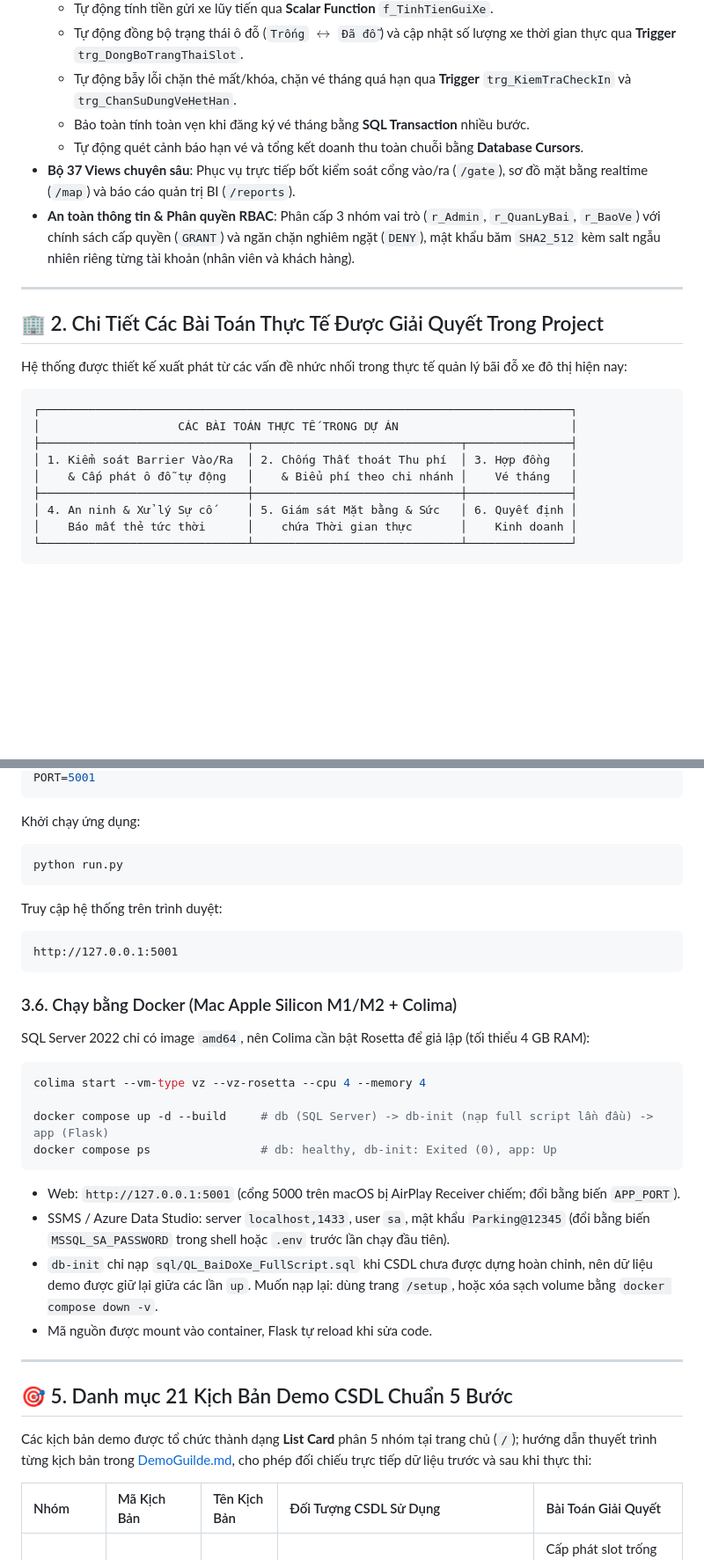
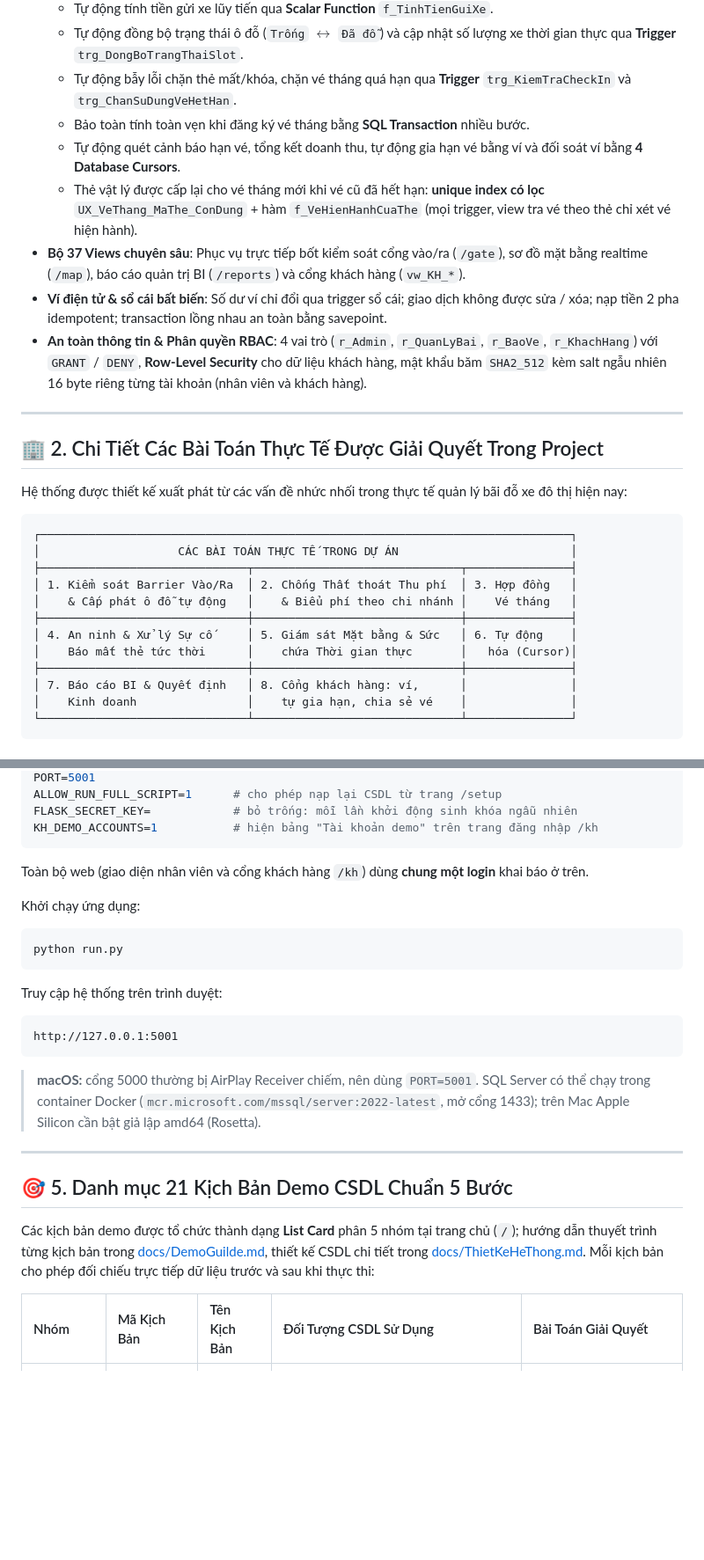
Before and after one commit to 25730084-LeThanhTu/qltt-parking-lot-management, a Markdown page: README.md, 2 parts joined by grey strips. Shown at 88% size. GitHub-like rendering; blank space fills up the shorter version.

````diff
--- a/README.md
+++ b/README.md
@@ -19,9 +20,11 @@
   - Tự động đồng bộ trạng thái ô đỗ (`Trống` $\leftrightarrow$ `Đã đỗ`) và cập nhật số lượng xe thời gian thực qua **Trigger** `trg_DongBoTrangThaiSlot`.
   - Tự động bẫy lỗi chặn thẻ mất/khóa, chặn vé tháng quá hạn qua **Trigger** `trg_KiemTraCheckIn` và `trg_ChanSuDungVeHetHan`.
   - Bảo toàn tính toàn vẹn khi đăng ký vé tháng bằng **SQL Transaction** nhiều bước.
-  - Tự động quét cảnh báo hạn vé và tổng kết doanh thu toàn chuỗi bằng **Database Cursors**.
-- **Bộ 37 Views chuyên sâu**: Phục vụ trực tiếp bốt kiểm soát cổng vào/ra (`/gate`), sơ đồ mặt bằng realtime (`/map`) và báo cáo quản trị BI (`/reports`).
-- **An toàn thông tin & Phân quyền RBAC**: Phân cấp 3 nhóm vai trò (`r_Admin`, `r_QuanLyBai`, `r_BaoVe`) với chính sách cấp quyền (`GRANT`) và ngăn chặn nghiêm ngặt (`DENY`), mật khẩu băm `SHA2_512` kèm salt ngẫu nhiên riêng từng tài khoản (nhân viên và khách hàng).
+  - Tự động quét cảnh báo hạn vé, tổng kết doanh thu, tự động gia hạn vé bằng ví và đối soát ví bằng **4 Database Cursors**.
+  - Thẻ vật lý được cấp lại cho vé tháng mới khi vé cũ đã hết hạn: **unique index có lọc** `UX_VeThang_MaThe_ConDung` + hàm `f_VeHienHanhCuaThe` (mọi trigger, view tra vé theo thẻ chỉ xét vé hiện hành).
+- **Bộ 37 Views chuyên sâu**: Phục vụ trực tiếp bốt kiểm soát cổng vào/ra (`/gate`), sơ đồ mặt bằng realtime (`/map`), báo cáo quản trị BI (`/reports`) và cổng khách hàng (`vw_KH_*`).
+- **Ví điện tử & sổ cái bất biến**: Số dư ví chỉ đổi qua trigger sổ cái; giao dịch không được sửa / xóa; nạp tiền 2 pha idempotent; transaction lồng nhau an toàn bằng savepoint.
+- **An toàn thông tin & Phân quyền RBAC**: 4 vai trò (`r_Admin`, `r_QuanLyBai`, `r_BaoVe`, `r_KhachHang`) với `GRANT` / `DENY`, **Row-Level Security** cho dữ liệu khách hàng, mật khẩu băm `SHA2_512` kèm salt ngẫu nhiên 16 byte riêng từng tài khoản (nhân viên và khách hàng).
 
 ---
 
@@ -36,8 +39,11 @@ Hệ thống được thiết kế xuất phát từ các vấn đề nhức nh
 │ 1. Kiểm soát Barrier Vào/Ra  │ 2. Chống Thất thoát Thu phí  │ 3. Hợp đồng   │
 │    & Cấp phát ô đỗ tự động   │    & Biểu phí theo chi nhánh │    Vé tháng   │
 ├──────────────────────────────┼──────────────────────────────┼───────────────┤
-│ 4. An ninh & Xử lý Sự cố     │ 5. Giám sát Mặt bằng & Sức   │ 6. Quyết định │
-│    Báo mất thẻ tức thời      │    chứa Thời gian thực       │    Kinh doanh │
+│ 4. An ninh & Xử lý Sự cố     │ 5. Giám sát Mặt bằng & Sức   │ 6. Tự động    │
+│    Báo mất thẻ tức thời      │    chứa Thời gian thực       │   hóa (Cursor)│
+├──────────────────────────────┼──────────────────────────────┼───────────────┤
+│ 7. Báo cáo BI & Quyết định   │ 8. Cổng khách hàng: ví,      │               │
+│    Kinh doanh                │    tự gia hạn, chia sẻ vé    │               │
 └──────────────────────────────┴──────────────────────────────┴───────────────┘
 ```
 
@@ -237,5 +265,10 @@ SQLSERVER_PASSWORD=Password123!
 PORT=5001
+ALLOW_RUN_FULL_SCRIPT=1      # cho phép nạp lại CSDL từ trang /setup
+FLASK_SECRET_KEY=            # bỏ trống: mỗi lần khởi động sinh khóa ngẫu nhiên
+KH_DEMO_ACCOUNTS=1           # hiện bảng "Tài khoản demo" trên trang đăng nhập /kh
 ```
+
+Toàn bộ web (giao diện nhân viên và cổng khách hàng `/kh`) dùng **chung một login** khai báo ở trên.
 
 Khởi chạy ứng dụng:
 ```bash
@@ -247,27 +280,13 @@ Truy cập hệ thống trên trình duyệt:
 http://127.0.0.1:5001
 ```
 
-### 3.6. Chạy bằng Docker (Mac Apple Silicon M1/M2 + Colima)
-
-SQL Server 2022 chỉ có image `amd64`, nên Colima cần bật Rosetta để giả lập (tối thiểu 4 GB RAM):
-
-```bash
-colima start --vm-type vz --vz-rosetta --cpu 4 --memory 4
-
-docker compose up -d --build     # db (SQL Server) -> db-init (nạp full script lần đầu) -> app (Flask)
-docker compose ps                # db: healthy, db-init: Exited (0), app: Up
-```
-
-- Web: `http://127.0.0.1:5001` (cổng 5000 trên macOS bị AirPlay Receiver chiếm; đổi bằng biến `APP_PORT`).
-- SSMS / Azure Data Studio: server `localhost,1433`, user `sa`, mật khẩu `Parking@12345` (đổi bằng biến `MSSQL_SA_PASSWORD` trong shell hoặc `.env` trước lần chạy đầu tiên).
-- `db-init` chỉ nạp `sql/QL_BaiDoXe_FullScript.sql` khi CSDL chưa được dựng hoàn chỉnh, nên dữ liệu demo được giữ lại giữa các lần `up`. Muốn nạp lại: dùng trang `/setup`, hoặc xóa sạch volume bằng `docker compose down -v`.
-- Mã nguồn được mount vào container, Flask tự reload khi sửa code.
+> **macOS:** cổng 5000 thường bị AirPlay Receiver chiếm, nên dùng `PORT=5001`. SQL Server có thể chạy trong container Docker (`mcr.microsoft.com/mssql/server:2022-latest`, mở cổng 1433); trên Mac Apple Silicon cần bật giả lập amd64 (Rosetta).
 
 ---
 
 ## 🎯 5. Danh mục 21 Kịch Bản Demo CSDL Chuẩn 5 Bước
 
-Các kịch bản demo được tổ chức thành dạng **List Card** phân 5 nhóm tại trang chủ (`/`); hướng dẫn thuyết trình từng kịch bản trong [DemoGuilde.md](DemoGuilde.md), cho phép đối chiếu trực tiếp dữ liệu trước và sau khi thực thi:
+Các kịch bản demo được tổ chức thành dạng **List Card** phân 5 nhóm tại trang chủ (`/`); hướng dẫn thuyết trình từng kịch bản trong [docs/DemoGuilde.md](docs/DemoGuilde.md), thiết kế CSDL chi tiết trong [docs/ThietKeHeThong.md](docs/ThietKeHeThong.md). Mỗi kịch bản cho phép đối chiếu trực tiếp dữ liệu trước và sau khi thực thi:
 
 | Nhóm | Mã Kịch Bản | Tên Kịch Bản | Đối Tượng CSDL Sử Dụng | Bài Toán Giải Quyết |
 | :--- | :--- | :--- | :--- | :--- |
````
Also changed, not shown: other parts of README.md (+62 -38 lines).
